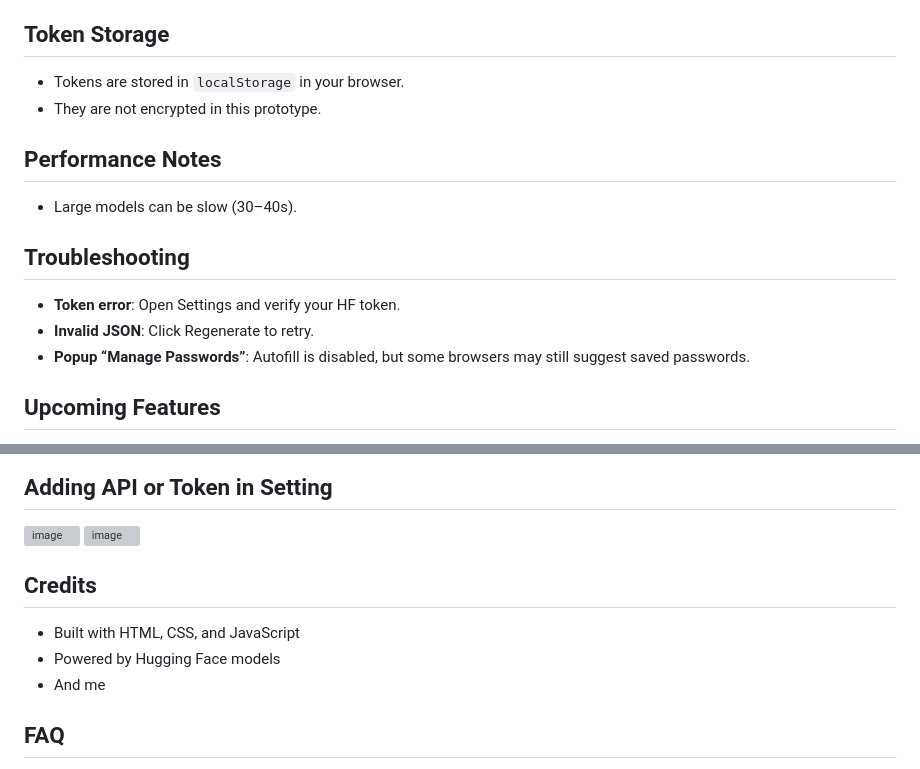
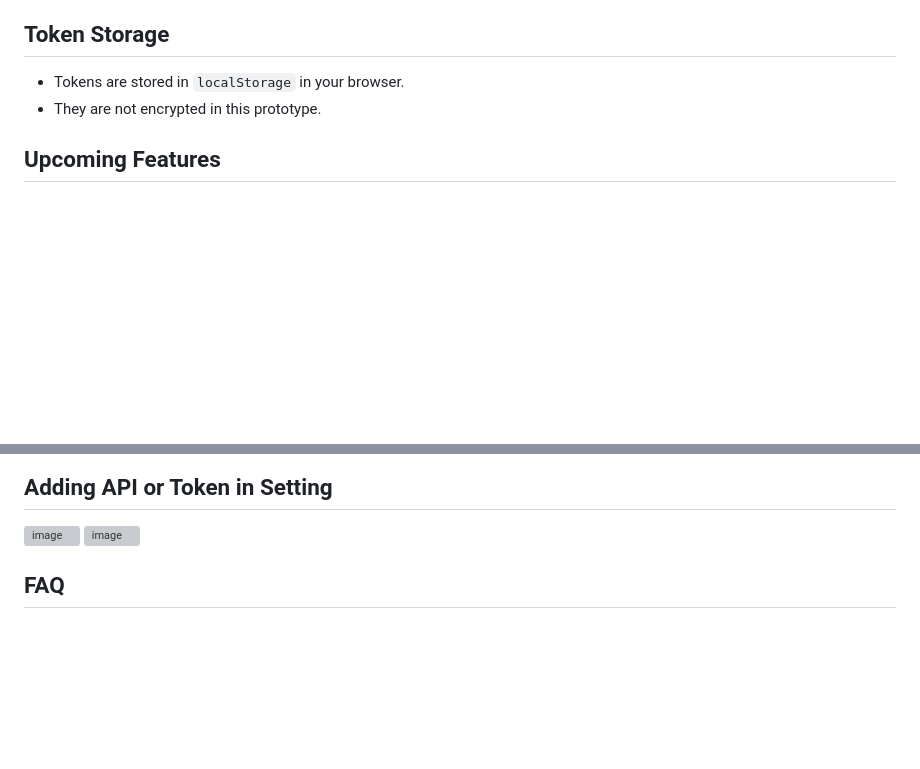
Before and after one commit to noovm/noovm.github.io, a Markdown page: README.md, 2 parts joined by grey strips. GitHub-like rendering; blank space fills up the shorter version; grey boxes are pictures that could not be loaded.

```diff
--- a/README.md
+++ b/README.md
@@ -124,17 +124,6 @@ Each scenario is generated as JSON and includes:
 - Tokens are stored in `localStorage` in your browser.
 - They are not encrypted in this prototype.
 
-## Performance Notes
-
-- Large models can be slow (30–40s).
-
-
-## Troubleshooting
-
-- **Token error**: Open Settings and verify your HF token.
-- **Invalid JSON**: Click Regenerate to retry.
-- **Popup “Manage Passwords”**: Autofill is disabled, but some browsers may still suggest saved passwords.
-
 ## Upcoming Features
 
 - Server‑side token handling
@@ -163,13 +152,6 @@ Contributions are welcome. Suggested improvements:
 <img width="1919" height="1079" alt="image" src="https://github.com/user-attachments/assets/d3fdadf1-7384-4a0e-83ce-960336fbc570" />
 
 
-
-## Credits
-
-- Built with HTML, CSS, and JavaScript
-- Powered by Hugging Face models
-- And me
-
 ## FAQ
 
 **Is a VM required?**
```
